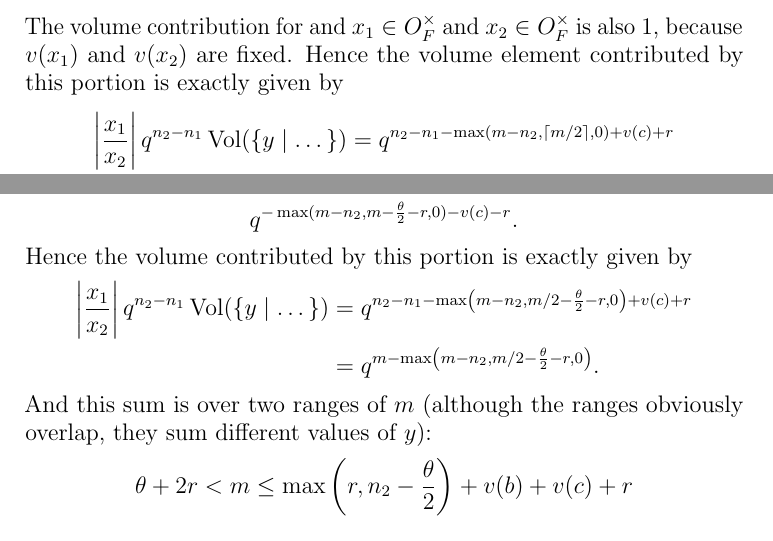
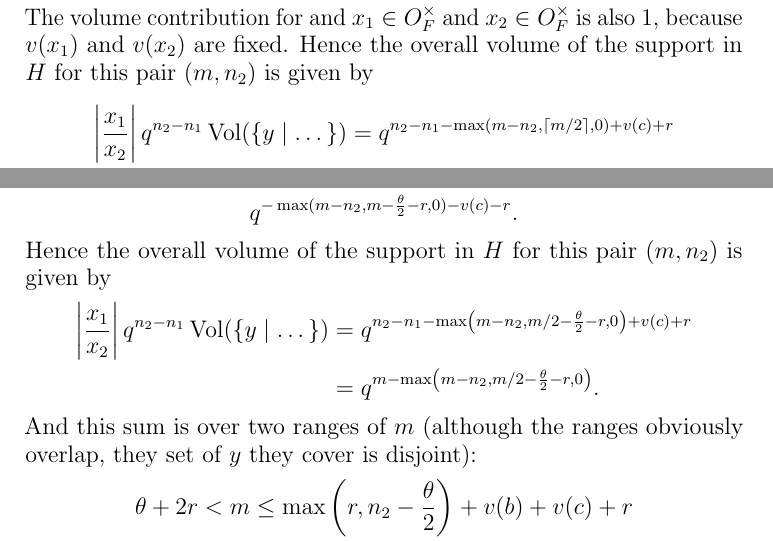
Before and after one commit to vEnhance/evans-phd-notebook, a LaTeX thesis (thesis/thesis.tex, which reads thesis/orbitalFJ1.tex): two parts of pages 70 and 71 of 76, joined at a grey line, cut so that both start at the same text. Compiled offline with pdfLaTeX.

Commit message:
edit: Clean up sections

```diff
--- a/thesis/orbitalFJ1.tex
+++ b/thesis/orbitalFJ1.tex
@@ -192,7 +194,7 @@ the locus of valid $y$ is a single disk whose volume in $\OO_F$ is given by
 \[ q^{-\max\left( m-n_2, \left\lceil m/2 \right\rceil, 0 \right) + v(c) + r}. \]
 The volume contribution for and $x_1 \in \OO_F^\times$ and $x_2 \in \OO_F^\times$
 is also $1$, because $v(x_1)$ and $v(x_2)$ are fixed.
-Hence the volume element contributed by this portion is exactly given by
+Hence the overall volume of the support in $H$ for this pair $(m, n_2)$ is given by
 \begin{align*}
   \left\lvert \frac{x_1}{x_2} \right\rvert q^{n_2 - n_1} \Vol(\{ y \mid \dots \})
   &= q^{n_2 - n_1 -\max\left( m-n_2, \left\lceil m/2 \right\rceil, 0 \right) + v(c) + r} \\
@@ -254,14 +256,14 @@ $v\left( \frac{d-a}{2c} \pm \tau \right) + v(c) + r$ is given by the case:
 Assuming $m$ lies in the valid range so that the locus of valid $y$ is nonempty,
 it follows that the volume is given exactly by
 \[ q^{-\max(m-n_2, m - \frac{\theta}{2} - r, 0) - v(c) - r}. \]
-Hence the volume contributed by this portion is exactly given by
+Hence the overall volume of the support in $H$ for this pair $(m, n_2)$ is given by
 \begin{align*}
   \left\lvert \frac{x_1}{x_2} \right\rvert q^{n_2 - n_1} \Vol(\{ y \mid \dots \})
   &= q^{n_2 - n_1 - \max\left( m-n_2, m/2 - \frac{\theta}{2} - r, 0 \right) + v(c) + r} \\
   &= q^{m - \max\left( m-n_2, m/2 - \frac{\theta}{2} - r, 0 \right)}.
 \end{align*}
 And this sum is over two ranges of $m$
-(although the ranges obviously overlap, they sum different values of $y$):
+(although the ranges obviously overlap, they set of $y$ they cover is disjoint):
 \begin{align*}
   \theta + 2r & < m \le \max\left( r, n_2 - \frac{\theta}{2} \right) + v(b) + v(c) + r \\
   \theta + 2r & < m \le n_2 + \frac{\theta}{2} + r.
```
Also changed, not shown: thesis/orbitalFJ1.tex (10 more changed lines).
